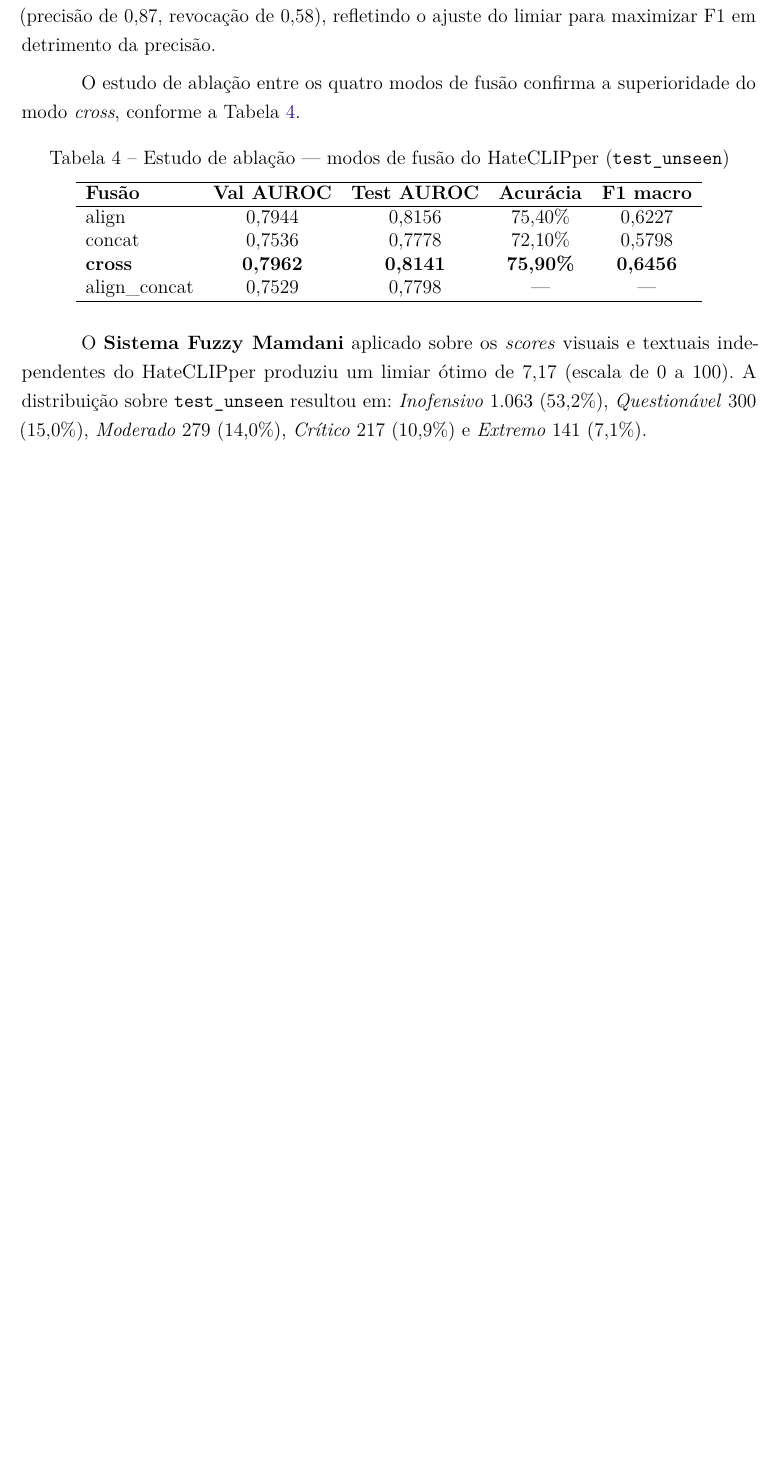
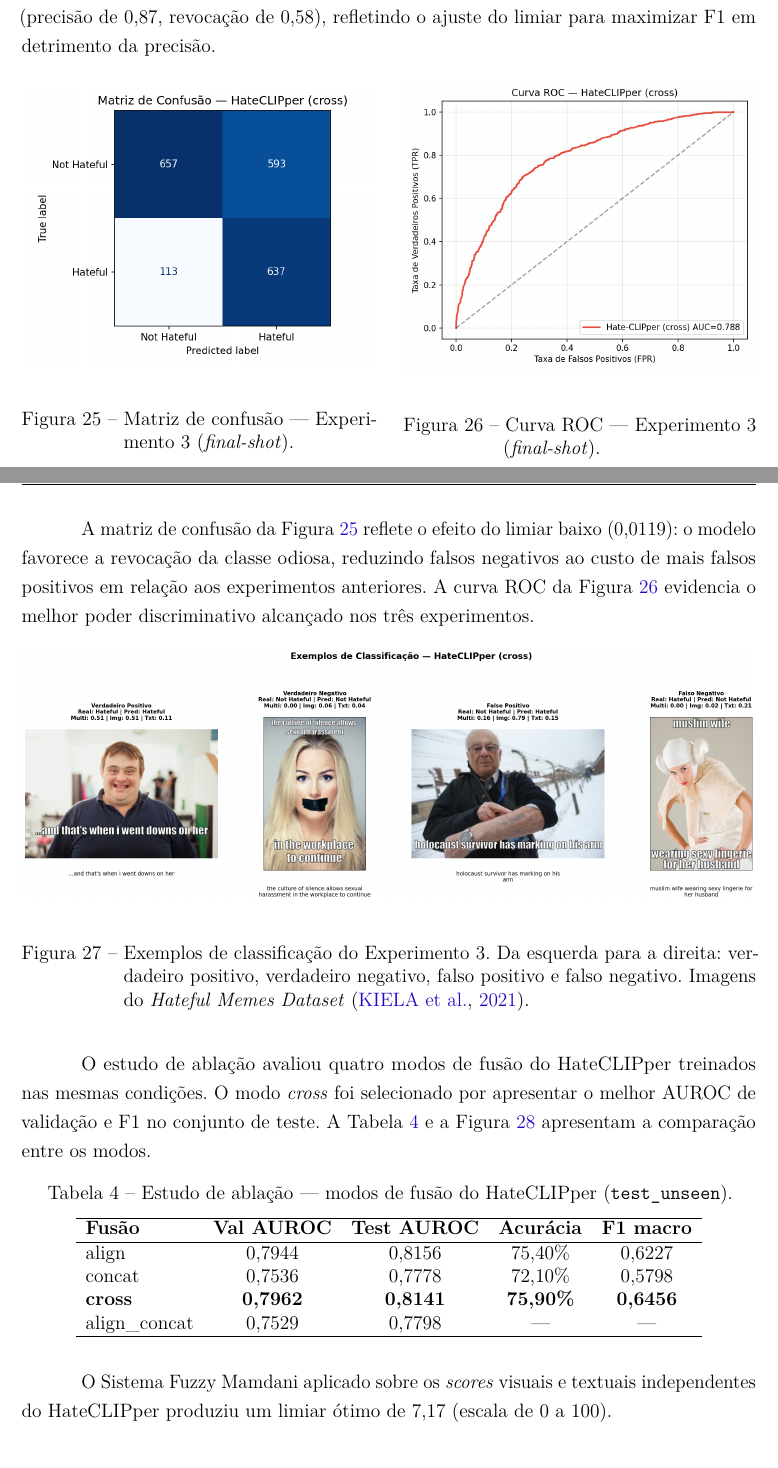
Before and after one commit to anathayna/tcc, a LaTeX thesis (latex/main.tex, which reads latex/cap4resultados.tex): part of page 49 of 59 before the commit and two parts of pages 49 and 50 of 61 after it, the two joined at a grey line, cut so that both start at the same text, the shorter picture padded with empty space. Compiled offline with pdfLaTeX.

Commit message:
update examples

```diff
--- a/latex/cap4resultados.tex
+++ b/latex/cap4resultados.tex
@@ -120,22 +120,47 @@ Com a lógica \textit{fuzzy}, a acurácia binarizada manteve-se em 66,60\%, mas
 
 O HateCLIPper com fusão \textit{cross} (FIM) e limiar ótimo de 0,0119 (determinado por maximização do F1 em \texttt{dev\_seen}) obteve \textbf{AUROC de 0,8121}, \textbf{Acurácia de 75,55\%} e \textbf{F1-Score de 0,6407} em \texttt{test\_unseen}. O modelo demonstrou alta sensibilidade para a classe de ódio (revocação de 0,86, precisão de 0,55) e boa especificidade para não ódio (precisão de 0,87, revocação de 0,58), refletindo o ajuste do limiar para maximizar F1 em detrimento da precisão.
 
-O estudo de ablação entre os quatro modos de fusão confirma a superioridade do modo \textit{cross}, conforme a Tabela~\ref{tab:ablacao_exp3}.
+\begin{figure}[htbp]
+    \centering
+    \begin{minipage}{0.48\textwidth}
+        \centering
+        \includegraphics[width=\textwidth]{imagens/exp3_confusion_matrix.png}
+        \caption{Matriz de confusão — Experimento 3 (\textit{final-shot}).}
+        \label{fig:exp3_cm}
+    \end{minipage}
+    \hfill
+    \begin{minipage}{0.48\textwidth}
+        \centering
+        \includegraphics[width=\textwidth]{imagens/exp3_roc.png}
+        \caption{Curva ROC — Experimento 3 (\textit{final-shot}).}
+        \label{fig:exp3_roc}
+    \end{minipage}
+\end{figure}
+
+A matriz de confusão da Figura~\ref{fig:exp3_cm} reflete o efeito do limiar baixo (0,0119): o modelo favorece a revocação da classe odiosa, reduzindo falsos negativos ao custo de mais falsos positivos em relação aos experimentos anteriores. A curva ROC da Figura~\ref{fig:exp3_roc} evidencia o melhor poder discriminativo alcançado nos três experimentos.
+
+\begin{figure*}[htbp]
+    \centering
+    \includegraphics[width=\textwidth]{imagens/exp3_exemplos.png}
+    \caption{Exemplos de classificação do Experimento 3. Da esquerda para a direita: verdadeiro positivo, verdadeiro negativo, falso positivo e falso negativo. Imagens do \textit{Hateful Memes Dataset} \cite{ArticleHatefulMemesChallenge2020}.}
+    \label{fig:exp3_exemplos}
+\end{figure*}
+
+O estudo de ablação avaliou quatro modos de fusão do HateCLIPper treinados nas mesmas condições. O modo \textit{cross} foi selecionado por apresentar o melhor AUROC de validação e F1 no conjunto de teste. A Tabela~\ref{tab:ablacao_exp3} e a Figura~\ref{fig:exp3_ablacao} apresentam a comparação entre os modos.
 
 \begin{table}[htbp]
 \centering
-\caption{Estudo de ablação — modos de fusão do HateCLIPper (\texttt{test\_unseen})}
+\caption{Estudo de ablação — modos de fusão do HateCLIPper (\texttt{test\_unseen}).}
 \label{tab:ablacao_exp3}
 \begin{tabular}{lcccc}
 \hline
 \textbf{Fusão} & \textbf{Val AUROC} & \textbf{Test AUROC} & \textbf{Acurácia} & \textbf{F1 macro} \\
 \hline
-align        & 0,7944 & 0,8156 & 75,40\% & 0,6227 \\
-concat       & 0,7536 & 0,7778 & 72,10\% & 0,5798 \\
+align          & 0,7944 & 0,8156 & 75,40\% & 0,6227 \\
+concat         & 0,7536 & 0,7778 & 72,10\% & 0,5798 \\
 \textbf{cross} & \textbf{0,7962} & \textbf{0,8141} & \textbf{75,90\%} & \textbf{0,6456} \\
-align\_concat & 0,7529 & 0,7798 & — & — \\
+align\_concat  & 0,7529 & 0,7798 &    ---  &    --- \\
 \hline
 \end{tabular}
 \end{table}
 
-O \textbf{Sistema Fuzzy Mamdani} aplicado sobre os \textit{scores} visuais e textuais independentes do HateCLIPper produziu um limiar ótimo de 7,17 (escala de 0 a 100). A distribuição sobre \texttt{test\_unseen} resultou em: \textit{Inofensivo} 1.063 (53,2\%), \textit{Questionável} 300 (15,0\%), \textit{Moderado} 279 (14,0\%), \textit{Crítico} 217 (10,9\%) e \textit{Extremo} 141 (7,1\%).
@@ -141,0 +171,4 @@ O \textbf{Sistema Fuzzy Mamdani} aplicado sobre os \textit{scores} visuais e tex
+    \label{fig:exp3_ablacao}
+\end{figure}
+
+O Sistema Fuzzy Mamdani aplicado sobre os \textit{scores} visuais e textuais independentes do HateCLIPper produziu um limiar ótimo de 7,17 (escala de 0 a 100).
```
Also changed, not shown: latex/cap3desenvolvimento.tex (+4 -4 lines), latex/cap5conclusao.tex (+1 -1 lines), latex/imagens/exp3_ablacao.png (added), latex/imagens/exp3_confusion_matrix.png (added), latex/imagens/exp3_exemplos.png (added), latex/imagens/exp3_fuzzy.png (added), latex/imagens/exp3_roc.png (added), latex/cap4resultados.tex (13 more changed lines).
